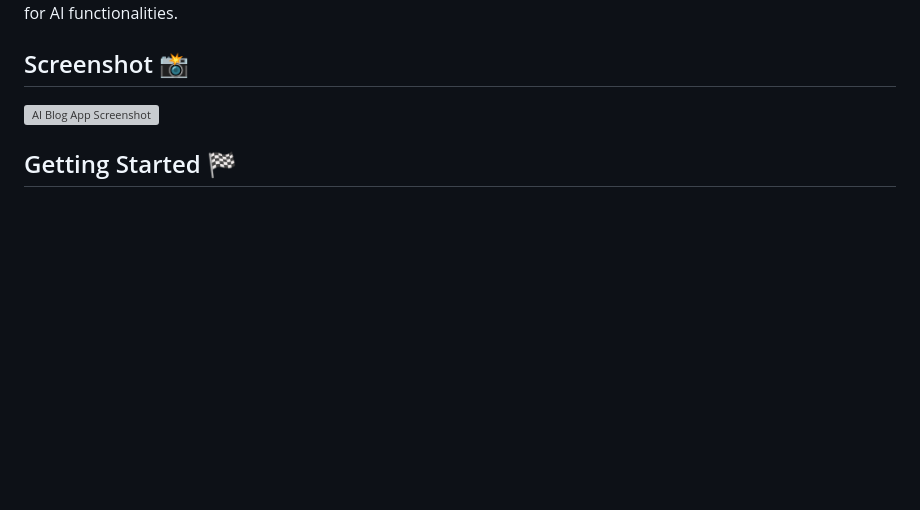
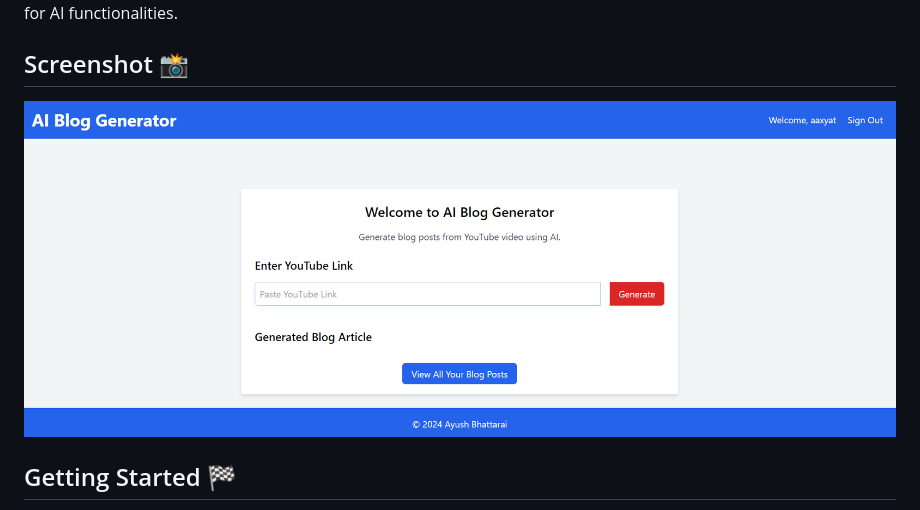
Before and after one commit to aaxyat/AI-Blog-App, a Markdown page: README.md, the part around the change. Drawn GitHub-style; pictures changed too: Screenshot.png (added); blank space fills up the shorter version; grey boxes are pictures that could not be loaded.

Commit message:
add screenshot

```diff
--- a/README.md
+++ b/README.md
@@ -4,7 +4,7 @@ Welcome to AI Blog App, a Django-based web application that leverages the power
 
 ## Screenshot 📸
 
-![AI Blog App Screenshot](./screenshot.png)
+![AI Blog App Screenshot](./Screenshot.png)
 
 ## Getting Started 🏁
 
```
Also changed, not shown: 2 other files.
